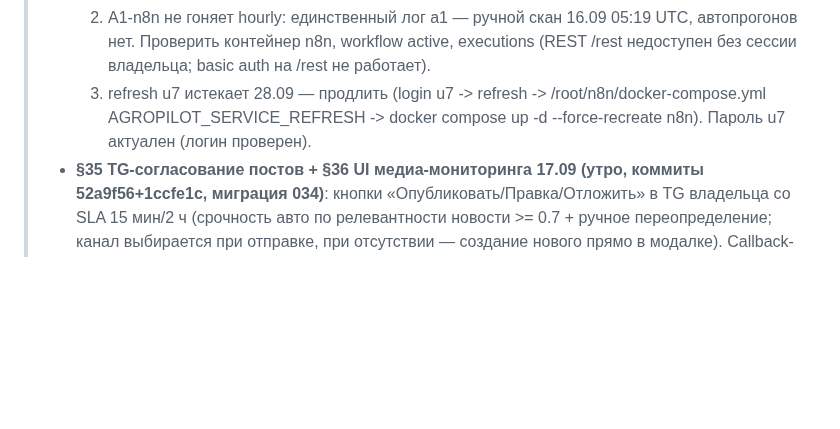
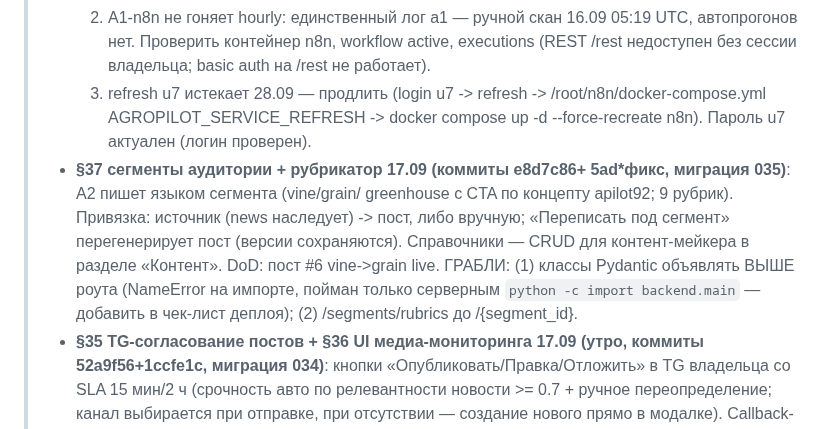
Before and after one commit to volhover-crypto/agropilot-web, a Markdown page: HANDOVER.md, the part around the change. GitHub-like rendering; blank space fills up the shorter version.

```diff
--- a/HANDOVER.md
+++ b/HANDOVER.md
@@ -179,6 +179,15 @@
 >   /root/n8n/docker-compose.yml AGROPILOT_SERVICE_REFRESH ->
 >   docker compose up -d --force-recreate n8n). Пароль u7 актуален
 >   (логин проверен).
+> - **§37 сегменты аудитории + рубрикатор 17.09 (коммиты e8d7c86+
+>   5ad*фикс, миграция 035)**: A2 пишет языком сегмента (vine/grain/
+>   greenhouse с CTA по концепту apilot92; 9 рубрик). Привязка: источник
+>   (news наследует) -> пост, либо вручную; «Переписать под сегмент»
+>   перегенерирует пост (версии сохраняются). Справочники — CRUD для
+>   контент-мейкера в разделе «Контент». DoD: пост #6 vine->grain live.
+>   ГРАБЛИ: (1) классы Pydantic объявлять ВЫШЕ роута (NameError на
+>   импорте, пойман только серверным `python -c import backend.main` —
+>   добавить в чек-лист деплоя); (2) /segments/rubrics до /{segment_id}.
 > - **§35 TG-согласование постов + §36 UI медиа-мониторинга 17.09
 >   (утро, коммиты 52a9f56+1ccfe1c, миграция 034)**: кнопки
 >   «Опубликовать/Правка/Отложить» в TG владельца со SLA 15 мин/2 ч
```
Also changed, not shown: CONTRACTS.md (+32 -0 lines).
